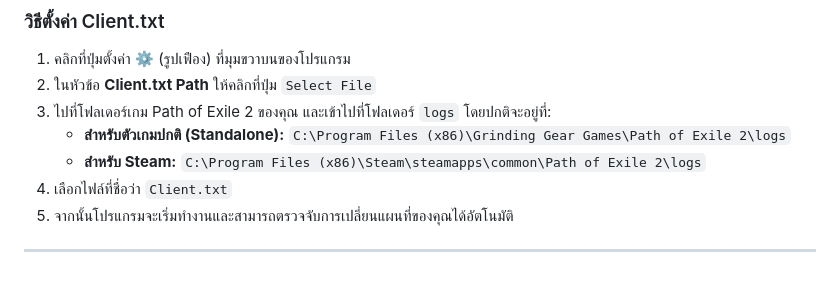
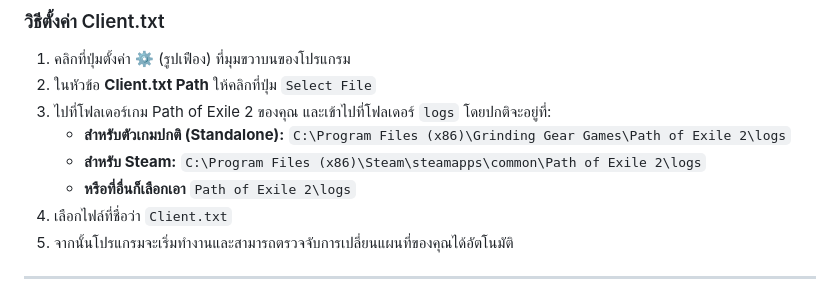
Before and after one commit to HelloWorldCH/HW-campaign-rewards, a Markdown page: wiki.md, the part around the change. GitHub-like rendering.

```diff
--- a/wiki.md
+++ b/wiki.md
@@ -20,6 +20,7 @@
 3. ไปที่โฟลเดอร์เกม Path of Exile 2 ของคุณ และเข้าไปที่โฟลเดอร์ `logs` โดยปกติจะอยู่ที่:
    - **สำหรับตัวเกมปกติ (Standalone):** `C:\Program Files (x86)\Grinding Gear Games\Path of Exile 2\logs`
    - **สำหรับ Steam:** `C:\Program Files (x86)\Steam\steamapps\common\Path of Exile 2\logs`
+   - **หรือที่อื่นก็เลือกเอา** `Path of Exile 2\logs`
 4. เลือกไฟล์ที่ชื่อว่า `Client.txt`
 5. จากนั้นโปรแกรมจะเริ่มทำงานและสามารถตรวจจับการเปลี่ยนแผนที่ของคุณได้อัตโนมัติ
 
```
